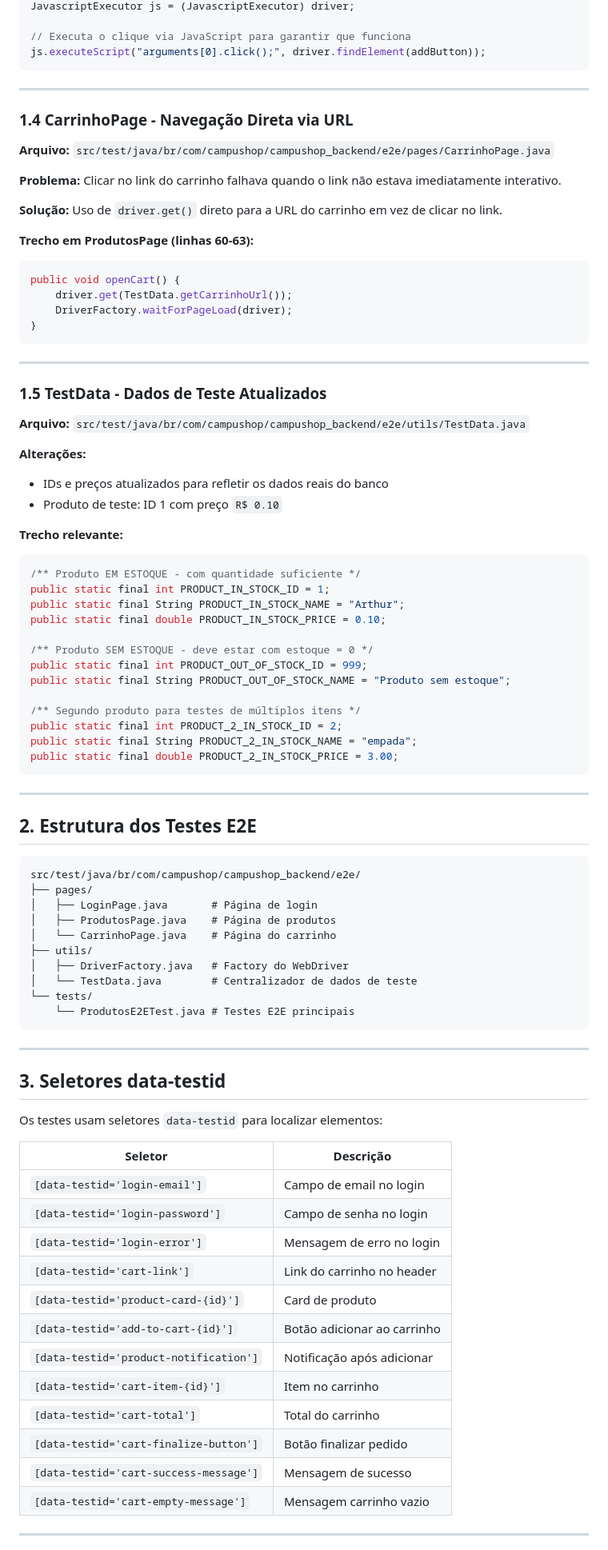
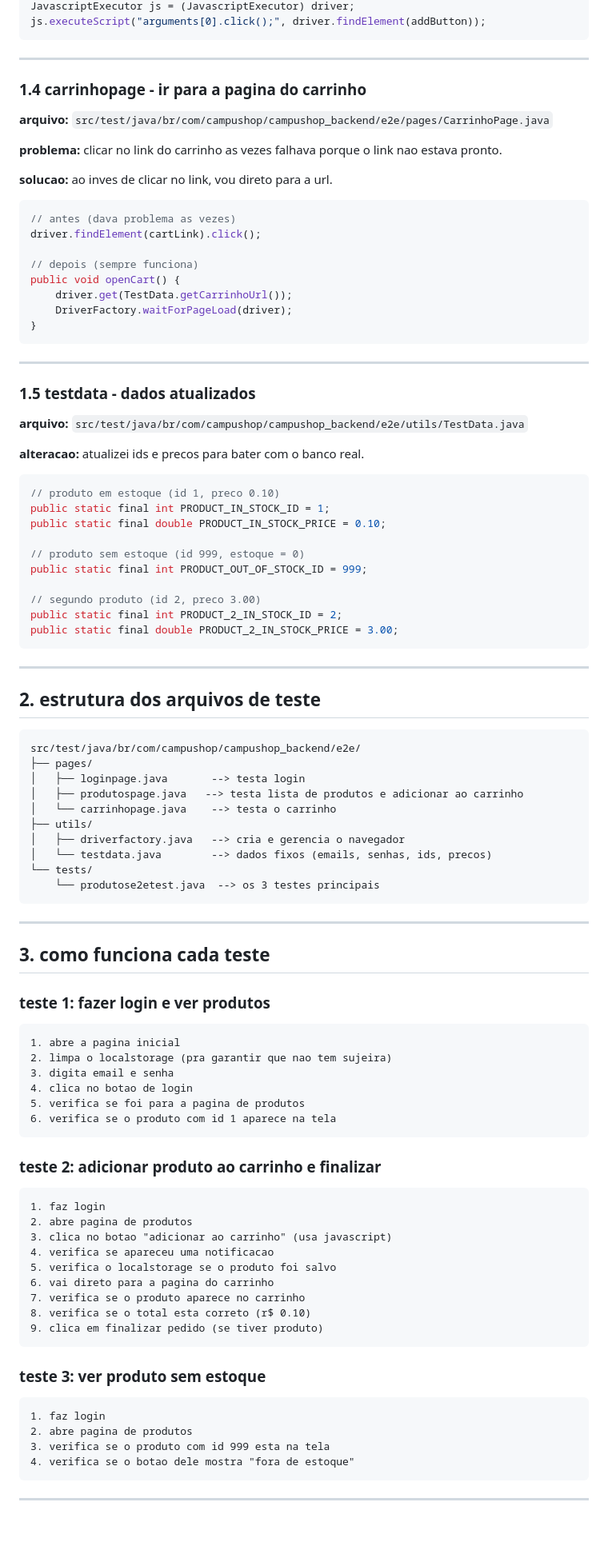
Before and after one commit to Mateus-denv/CAMPUSHOP, a Markdown page: docs/TestesE2E-Detalhamento.md, the part around one of its changes. Shown at 80% size. Drawn GitHub-style; blank space fills up the shorter version.

Commit message:
docs: atualiza detalhamento e2e em minusculo sem acentos
co-authored-by: claude opus 4.6 <noreply@anthropic.com>

````diff
--- a/docs/TestesE2E-Detalhamento.md
+++ b/docs/TestesE2E-Detalhamento.md
@@ -94,21 +64,22 @@ By addButton = By.cssSelector("[data-testid='add-to-cart-" + TestData.PRODUCT_IN
 JavascriptExecutor js = (JavascriptExecutor) driver;
-
-// Executa o clique via JavaScript para garantir que funciona
 js.executeScript("arguments[0].click();", driver.findElement(addButton));
 ```
 
 ---
 
-### 1.4 CarrinhoPage - Navegação Direta via URL
+### 1.4 carrinhopage - ir para a pagina do carrinho
 
-**Arquivo:** `src/test/java/br/com/campushop/campushop_backend/e2e/pages/CarrinhoPage.java`
+**arquivo:** `src/test/java/br/com/campushop/campushop_backend/e2e/pages/CarrinhoPage.java`
 
-**Problema:** Clicar no link do carrinho falhava quando o link não estava imediatamente interativo.
+**problema:** clicar no link do carrinho as vezes falhava porque o link nao estava pronto.
 
-**Solução:** Uso de `driver.get()` direto para a URL do carrinho em vez de clicar no link.
+**solucao:** ao inves de clicar no link, vou direto para a url.
 
-**Trecho em ProdutosPage (linhas 60-63):**
 ```java
+// antes (dava problema as vezes)
+driver.findElement(cartLink).click();
+
+// depois (sempre funciona)
 public void openCart() {
     driver.get(TestData.getCarrinhoUrl());
     DriverFactory.waitForPageLoad(driver);
@@ -117,68 +88,79 @@ public void openCart() {
 
 ---
 
-### 1.5 TestData - Dados de Teste Atualizados
+### 1.5 testdata - dados atualizados
 
-**Arquivo:** `src/test/java/br/com/campushop/campushop_backend/e2e/utils/TestData.java`
+**arquivo:** `src/test/java/br/com/campushop/campushop_backend/e2e/utils/TestData.java`
 
-**Alterações:**
-- IDs e preços atualizados para refletir os dados reais do banco
-- Produto de teste: ID 1 com preço `R$ 0.10`
+**alteracao:** atualizei ids e precos para bater com o banco real.
 
-**Trecho relevante:**
 ```java
-/** Produto EM ESTOQUE - com quantidade suficiente */
+// produto em estoque (id 1, preco 0.10)
 public static final int PRODUCT_IN_STOCK_ID = 1;
-public static final String PRODUCT_IN_STOCK_NAME = "Arthur";
 public static final double PRODUCT_IN_STOCK_PRICE = 0.10;
 
-/** Produto SEM ESTOQUE - deve estar com estoque = 0 */
+// produto sem estoque (id 999, estoque = 0)
 public static final int PRODUCT_OUT_OF_STOCK_ID = 999;
-public static final String PRODUCT_OUT_OF_STOCK_NAME = "Produto sem estoque";
 
-/** Segundo produto para testes de múltiplos itens */
+// segundo produto (id 2, preco 3.00)
 public static final int PRODUCT_2_IN_STOCK_ID = 2;
-public static final String PRODUCT_2_IN_STOCK_NAME = "empada";
 public static final double PRODUCT_2_IN_STOCK_PRICE = 3.00;
 ```
 
 ---
 
-## 2. Estrutura dos Testes E2E
+## 2. estrutura dos arquivos de teste
 
 ```
 src/test/java/br/com/campushop/campushop_backend/e2e/
 ├── pages/
-│   ├── LoginPage.java       # Página de login
-│   ├── ProdutosPage.java    # Página de produtos
-│   └── CarrinhoPage.java    # Página do carrinho
+│   ├── loginpage.java       --> testa login
+│   ├── produtospage.java   --> testa lista de produtos e adicionar ao carrinho
+│   └── carrinhopage.java    --> testa o carrinho
 ├── utils/
-│   ├── DriverFactory.java   # Factory do WebDriver
-│   └── TestData.java        # Centralizador de dados de teste
+│   ├── driverfactory.java   --> cria e gerencia o navegador
+│   └── testdata.java        --> dados fixos (emails, senhas, ids, precos)
 └── tests/
-    └── ProdutosE2ETest.java # Testes E2E principais
+    └── produtose2etest.java  --> os 3 testes principais
 ```
 
 ---
 
-## 3. Seletores data-testid
+## 3. como funciona cada teste
 
-Os testes usam seletores `data-testid` para localizar elementos:
+### teste 1: fazer login e ver produtos
 
-| Seletor | Descrição |
-|---------|-----------|
-| `[data-testid='login-email']` | Campo de email no login |
-| `[data-testid='login-password']` | Campo de senha no login |
-| `[data-testid='login-error']` | Mensagem de erro no login |
-| `[data-testid='cart-link']` | Link do carrinho no header |
-| `[data-testid='product-card-{id}']` | Card de produto |
-| `[data-testid='add-to-cart-{id}']` | Botão adicionar ao carrinho |
-| `[data-testid='product-notification']` | Notificação após adicionar |
-| `[data-testid='cart-item-{id}']` | Item no carrinho |
-| `[data-testid='cart-total']` | Total do carrinho |
-| `[data-testid='cart-finalize-button']` | Botão finalizar pedido |
-| `[data-testid='cart-success-message']` | Mensagem de sucesso |
-| `[data-testid='cart-empty-message']` | Mensagem carrinho vazio |
+```
+1. abre a pagina inicial
+2. limpa o localstorage (pra garantir que nao tem sujeira)
+3. digita email e senha
+4. clica no botao de login
+5. verifica se foi para a pagina de produtos
+6. verifica se o produto com id 1 aparece na tela
+```
+
+### teste 2: adicionar produto ao carrinho e finalizar
+
+```
+1. faz login
+2. abre pagina de produtos
+3. clica no botao "adicionar ao carrinho" (usa javascript)
+4. verifica se apareceu uma notificacao
+5. verifica o localstorage se o produto foi salvo
+6. vai direto para a pagina do carrinho
+7. verifica se o produto aparece no carrinho
+8. verifica se o total esta correto (r$ 0.10)
+9. clica em finalizar pedido (se tiver produto)
+```
+
+### teste 3: ver produto sem estoque
+
+```
+1. faz login
+2. abre pagina de produtos
+3. verifica se o produto com id 999 esta na tela
+4. verifica se o botao dele mostra "fora de estoque"
+```
 
 ---
 
````
Also changed, not shown: other parts of docs/TestesE2E-Detalhamento.md (+89 -149 lines).
